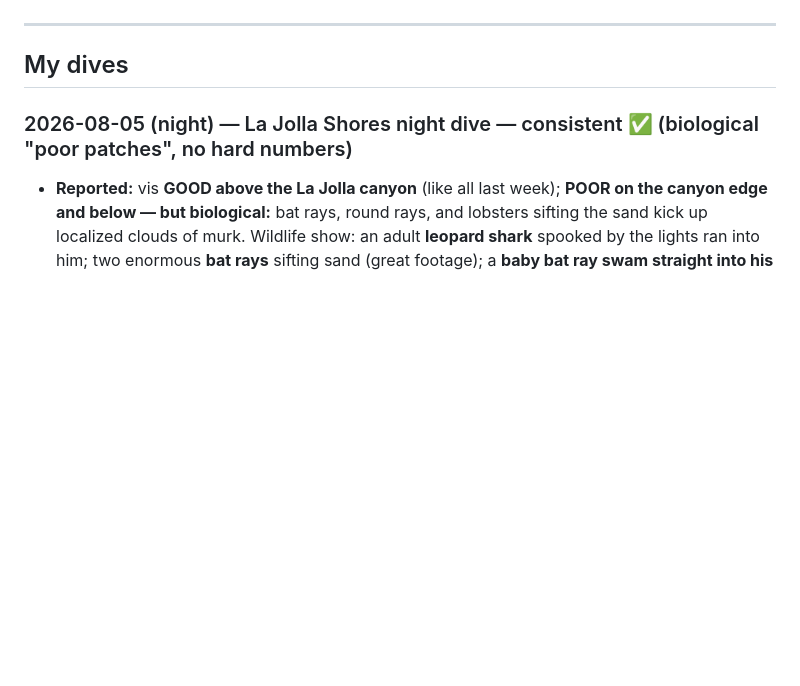
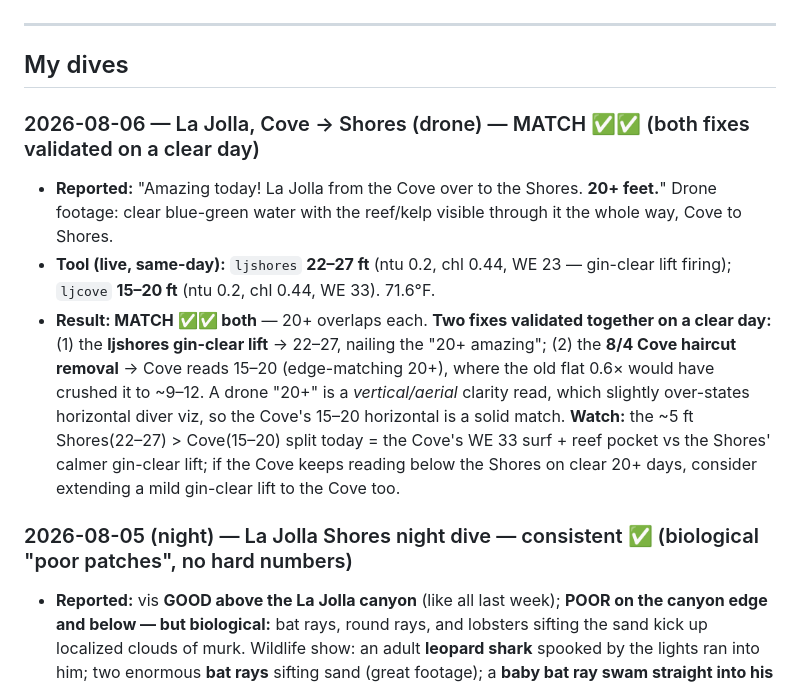
Before and after one commit to whitmanbret/Fishing-Dive-Conditions, a Markdown page: dive-log.md, the part around the change. Rendered like a GitHub page; blank space fills up the shorter version.

Commit message:
Log 8/6 La Jolla Cove→Shores drone (20+); both fixes validated on a clear day
Co-Authored-By: Claude Opus 4 (1M context) <noreply@anthropic.com>

```diff
--- a/dive-log.md
+++ b/dive-log.md
@@ -72,6 +72,11 @@ Goal: pair the Scripps underwater cam (direct clarity ground truth) with the con
 ---
 
 ## My dives
+
+### 2026-08-06 — La Jolla, Cove → Shores (drone) — MATCH ✅✅ (both fixes validated on a clear day)
+- **Reported:** "Amazing today! La Jolla from the Cove over to the Shores. **20+ feet.**" Drone footage: clear blue-green water with the reef/kelp visible through it the whole way, Cove to Shores.
+- **Tool (live, same-day):** `ljshores` **22–27 ft** (ntu 0.2, chl 0.44, WE 23 — gin-clear lift firing); `ljcove` **15–20 ft** (ntu 0.2, chl 0.44, WE 33). 71.6°F.
+- **Result: MATCH ✅✅ both** — 20+ overlaps each. **Two fixes validated together on a clear day:** (1) the **ljshores gin-clear lift** → 22–27, nailing the "20+ amazing"; (2) the **8/4 Cove haircut removal** → Cove reads 15–20 (edge-matching 20+), where the old flat 0.6× would have crushed it to ~9–12. A drone "20+" is a *vertical/aerial* clarity read, which slightly over-states horizontal diver viz, so the Cove's 15–20 horizontal is a solid match. **Watch:** the ~5 ft Shores(22–27) > Cove(15–20) split today = the Cove's WE 33 surf + reef pocket vs the Shores' calmer gin-clear lift; if the Cove keeps reading below the Shores on clear 20+ days, consider extending a mild gin-clear lift to the Cove too.
 
 ### 2026-08-05 (night) — La Jolla Shores night dive — consistent ✅ (biological "poor patches", no hard numbers)
 - **Reported:** vis **GOOD above the La Jolla canyon** (like all last week); **POOR on the canyon edge and below — but biological:** bat rays, round rays, and lobsters sifting the sand kick up localized clouds of murk. Wildlife show: an adult **leopard shark** spooked by the lights ran into him; two enormous **bat rays** sifting sand (great footage); a **baby bat ray swam straight into his face** ("a literal punch"). Video of all of it.
```
